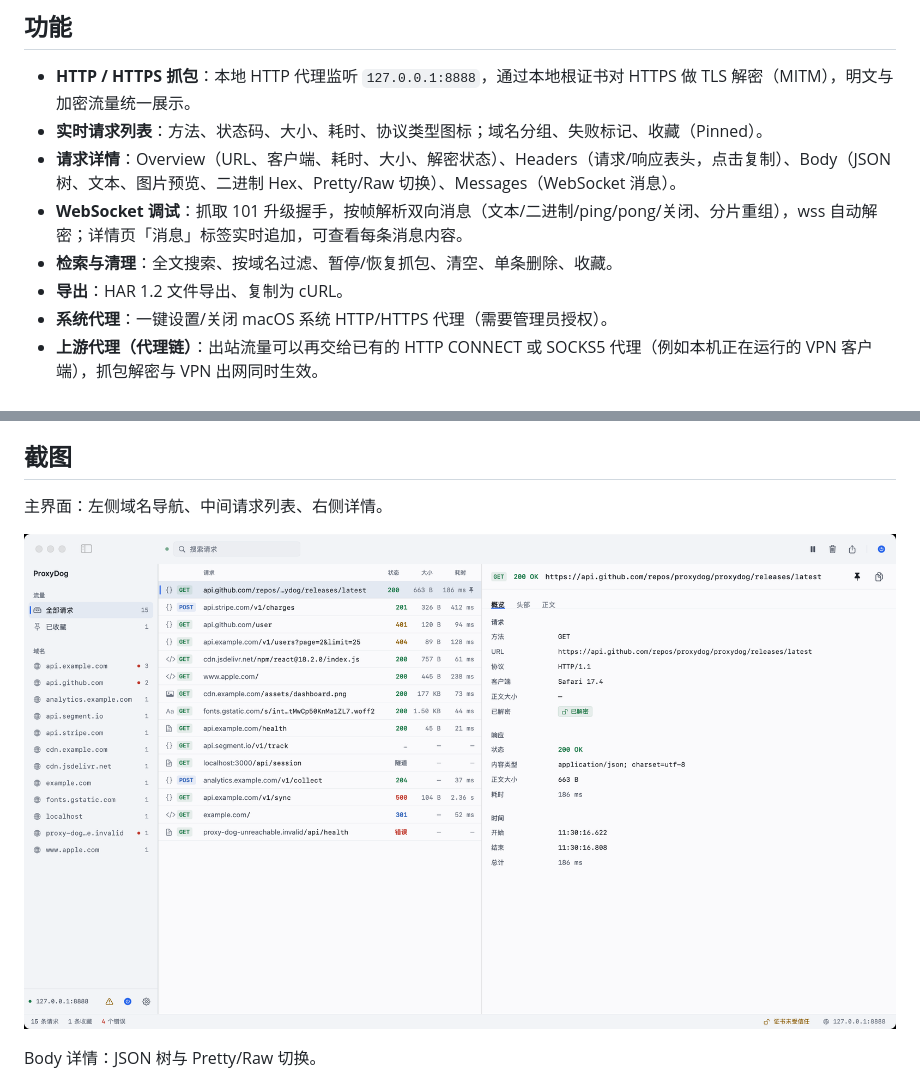
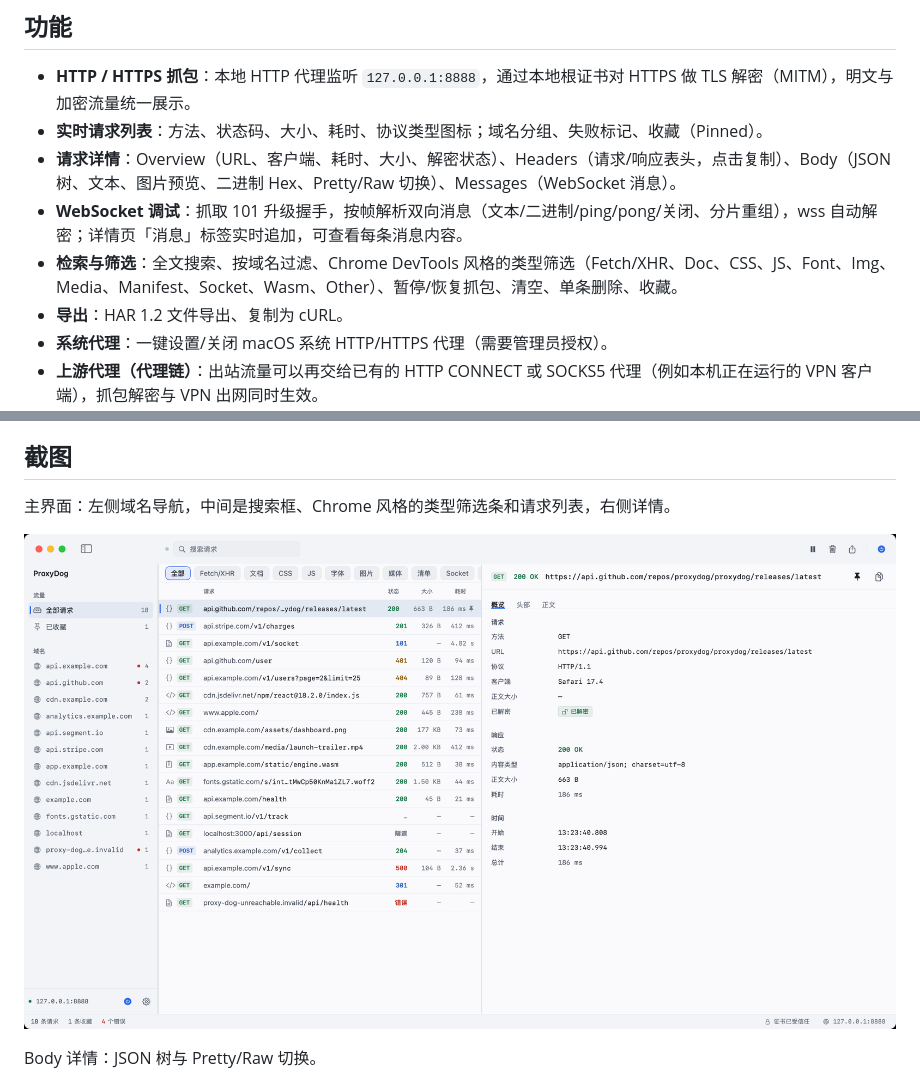
Before and after one commit to welefen/ProxyDog, a Markdown page: README.md, 2 parts joined by grey strips. Drawn GitHub-style; pictures changed too: Docs/screenshots/main-window.png.

Commit message:
Add Chrome-style request type filter to the traffic list

```diff
--- a/README.md
+++ b/README.md
@@ -8,7 +8,7 @@
 - **实时请求列表**：方法、状态码、大小、耗时、协议类型图标；域名分组、失败标记、收藏（Pinned）。
 - **请求详情**：Overview（URL、客户端、耗时、大小、解密状态）、Headers（请求/响应表头，点击复制）、Body（JSON 树、文本、图片预览、二进制 Hex、Pretty/Raw 切换）、Messages（WebSocket 消息）。
 - **WebSocket 调试**：抓取 101 升级握手，按帧解析双向消息（文本/二进制/ping/pong/关闭、分片重组），wss 自动解密；详情页「消息」标签实时追加，可查看每条消息内容。
-- **检索与清理**：全文搜索、按域名过滤、暂停/恢复抓包、清空、单条删除、收藏。
+- **检索与筛选**：全文搜索、按域名过滤、Chrome DevTools 风格的类型筛选（Fetch/XHR、Doc、CSS、JS、Font、Img、Media、Manifest、Socket、Wasm、Other）、暂停/恢复抓包、清空、单条删除、收藏。
 - **导出**：HAR 1.2 文件导出、复制为 cURL。
 - **系统代理**：一键设置/关闭 macOS 系统 HTTP/HTTPS 代理（需要管理员授权）。
 - **上游代理（代理链）**：出站流量可以再交给已有的 HTTP CONNECT 或 SOCKS5 代理（例如本机正在运行的 VPN 客户端），抓包解密与 VPN 出网同时生效。
@@ -18,7 +18,7 @@
 
 ## 截图
 
-主界面：左侧域名导航、中间请求列表、右侧详情。
+主界面：左侧域名导航，中间是搜索框、Chrome 风格的类型筛选条和请求列表，右侧详情。
 
 ![请求列表](Docs/screenshots/main-window.png)
 
```
Also changed, not shown: 7 other files.
